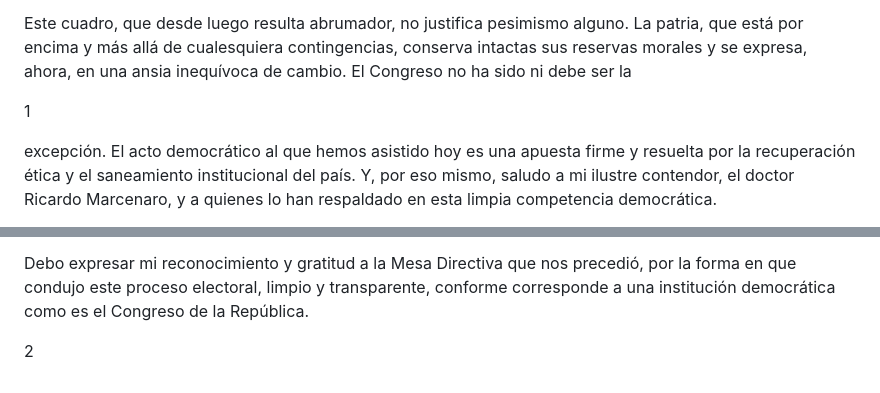
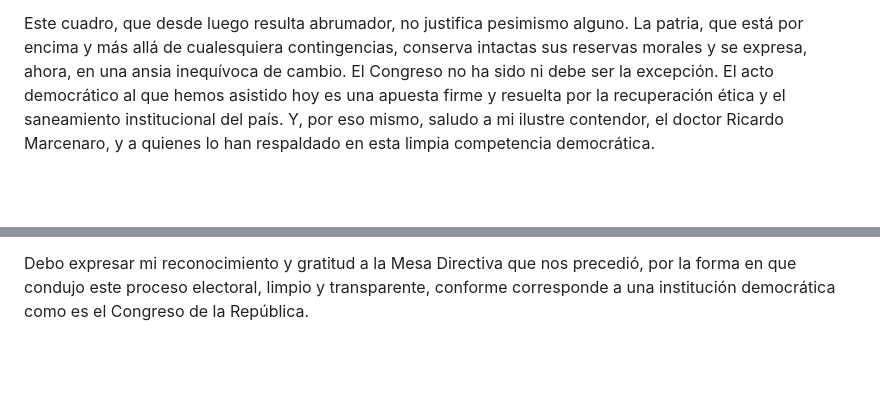
Before and after one commit to carolinacornejocastellano/presidential_text_mining, a Markdown page: valentin_paniagua.md, 2 parts joined by grey strips. Rendered like a GitHub page; blank space fills up the shorter version.

```diff
--- a/valentin_paniagua.md
+++ b/valentin_paniagua.md
@@ -49,11 +49,7 @@ Este cuadro, que desde luego resulta abrumador, no justifica pesimismo
 alguno. La patria, que está por encima y más allá de cualesquiera
 contingencias, conserva intactas sus reservas morales y se expresa,
 ahora, en una ansia inequívoca de cambio. El Congreso no ha sido ni
-debe ser la
-
-1
-
-excepción. El acto democrático al que hemos asistido hoy es una
+debe ser la excepción. El acto democrático al que hemos asistido hoy es una
 apuesta firme y resuelta por la recuperación ética y el saneamiento
 institucional del país. Y, por eso mismo, saludo a mi ilustre
 contendor, el doctor Ricardo Marcenaro, y a quienes lo han respaldado
@@ -107,5 +103,3 @@ Debo expresar mi reconocimiento y gratitud a la Mesa Directiva que nos
 precedió, por la forma en que condujo este proceso electoral, limpio y
 transparente, conforme corresponde a una institución democrática como
 es el Congreso de la República.
-
-2
```
